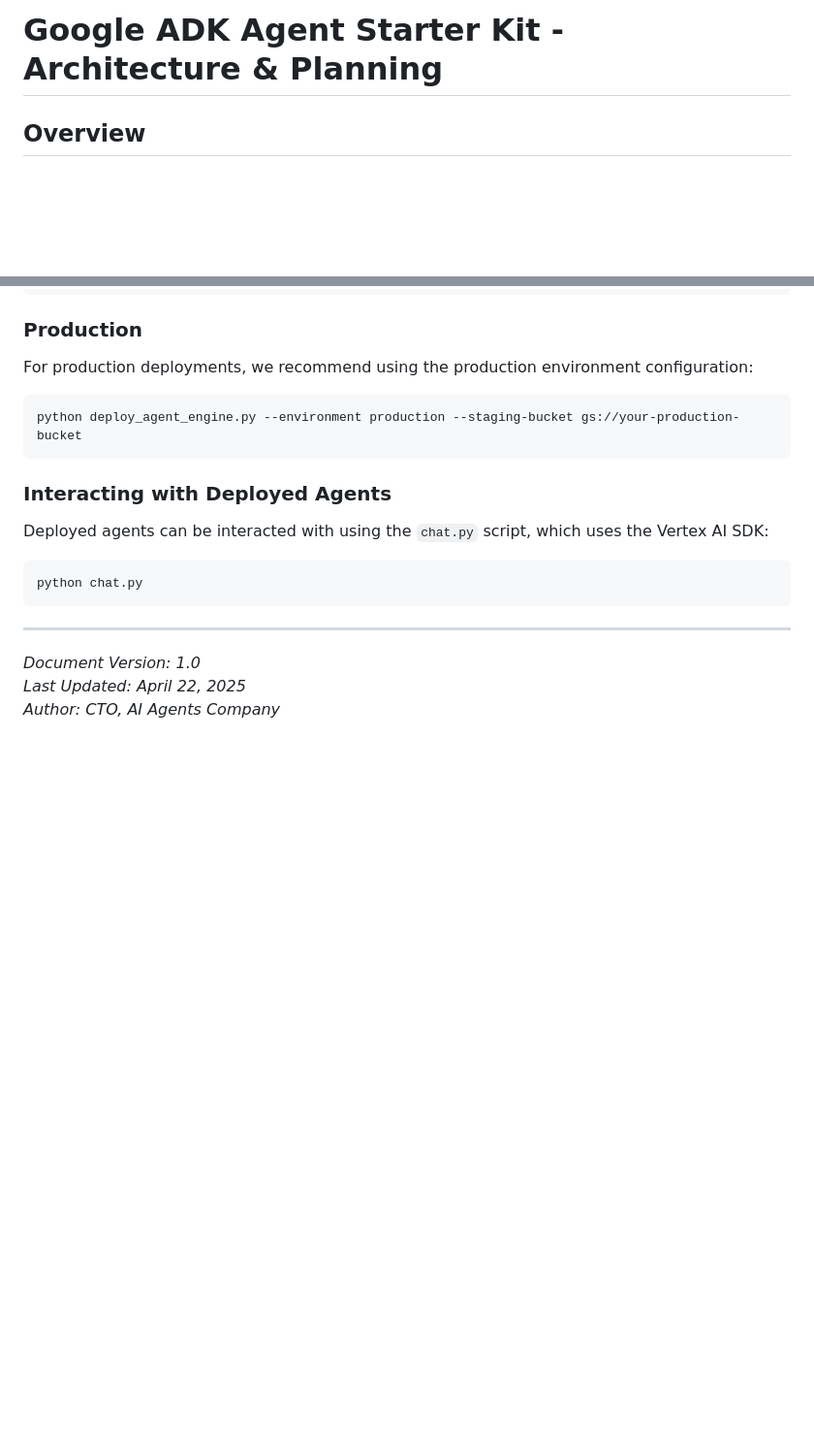
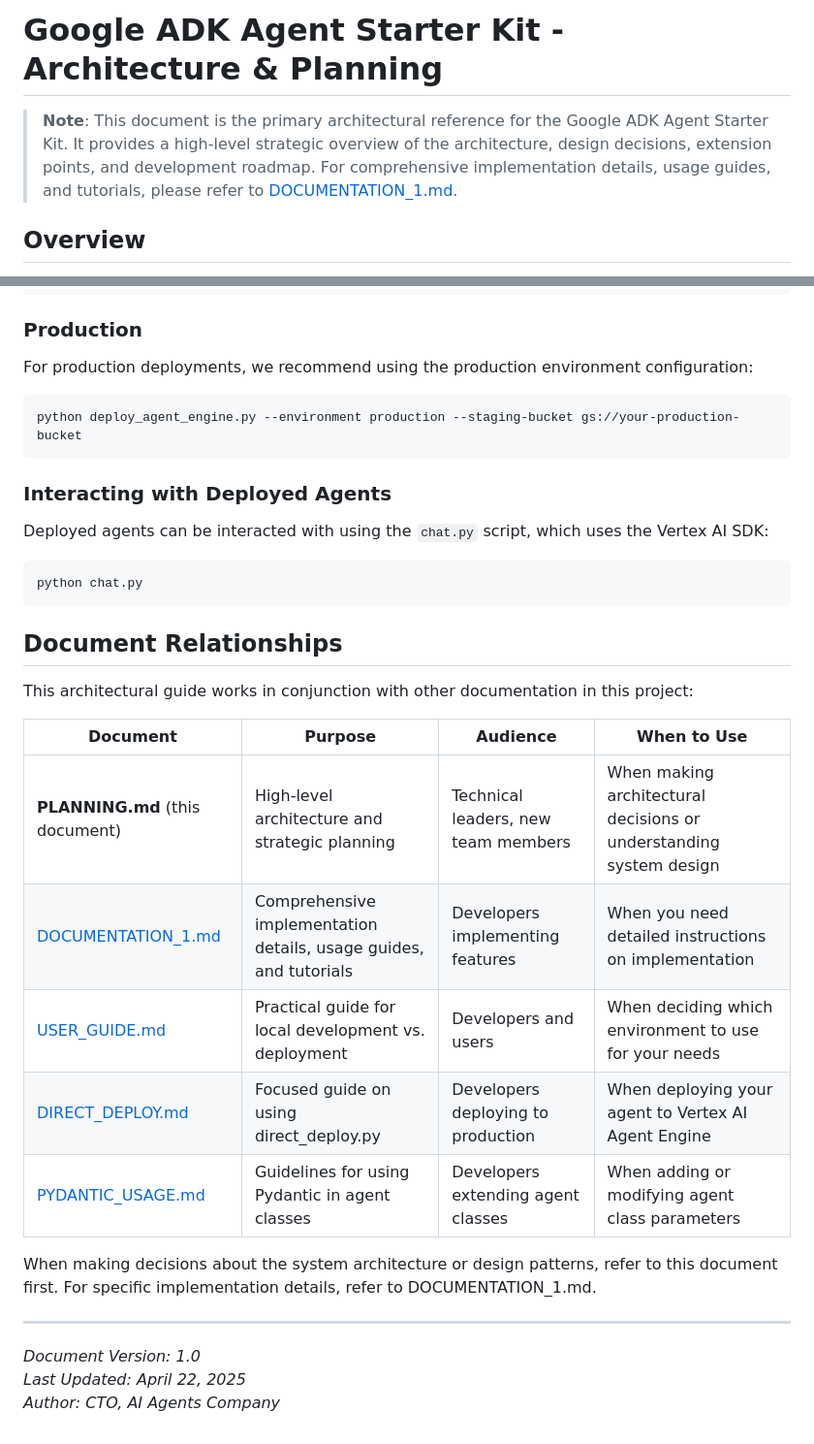
Before and after one commit to Slava12233/MonteCarloRisk, a Markdown page: docs/PLANNING.md, 2 parts joined by grey strips. Shown at 97% size. Drawn GitHub-style; blank space fills up the shorter version.

````diff
--- a/docs/PLANNING.md
+++ b/docs/PLANNING.md
@@ -1,4 +1,6 @@
 # Google ADK Agent Starter Kit - Architecture & Planning
+
+> **Note**: This document is the primary architectural reference for the Google ADK Agent Starter Kit. It provides a high-level strategic overview of the architecture, design decisions, extension points, and development roadmap. For comprehensive implementation details, usage guides, and tutorials, please refer to [DOCUMENTATION_1.md](DOCUMENTATION_1.md).
 
 ## Overview
 
@@ -166,6 +168,20 @@ Deployed agents can be interacted with using the `chat.py` script, which uses th
 python chat.py
 ```
 
+## Document Relationships
+
+This architectural guide works in conjunction with other documentation in this project:
+
+| Document | Purpose | Audience | When to Use |
+|----------|---------|----------|-------------|
+| **PLANNING.md** (this document) | High-level architecture and strategic planning | Technical leaders, new team members | When making architectural decisions or understanding system design |
+| [DOCUMENTATION_1.md](DOCUMENTATION_1.md) | Comprehensive implementation details, usage guides, and tutorials | Developers implementing features | When you need detailed instructions on implementation |
+| [USER_GUIDE.md](USER_GUIDE.md) | Practical guide for local development vs. deployment | Developers and users | When deciding which environment to use for your needs |
+| [DIRECT_DEPLOY.md](DIRECT_DEPLOY.md) | Focused guide on using direct_deploy.py | Developers deploying to production | When deploying your agent to Vertex AI Agent Engine |
+| [PYDANTIC_USAGE.md](PYDANTIC_USAGE.md) | Guidelines for using Pydantic in agent classes | Developers extending agent classes | When adding or modifying agent class parameters |
+
+When making decisions about the system architecture or design patterns, refer to this document first. For specific implementation details, refer to DOCUMENTATION_1.md.
+
 ---
 
 *Document Version: 1.0*
````
Also changed, not shown: docs/DOCUMENTATION_1.md (+2 -0 lines), docs/SESSION_STATE_USAGE.md (added, +316 -0 lines).
